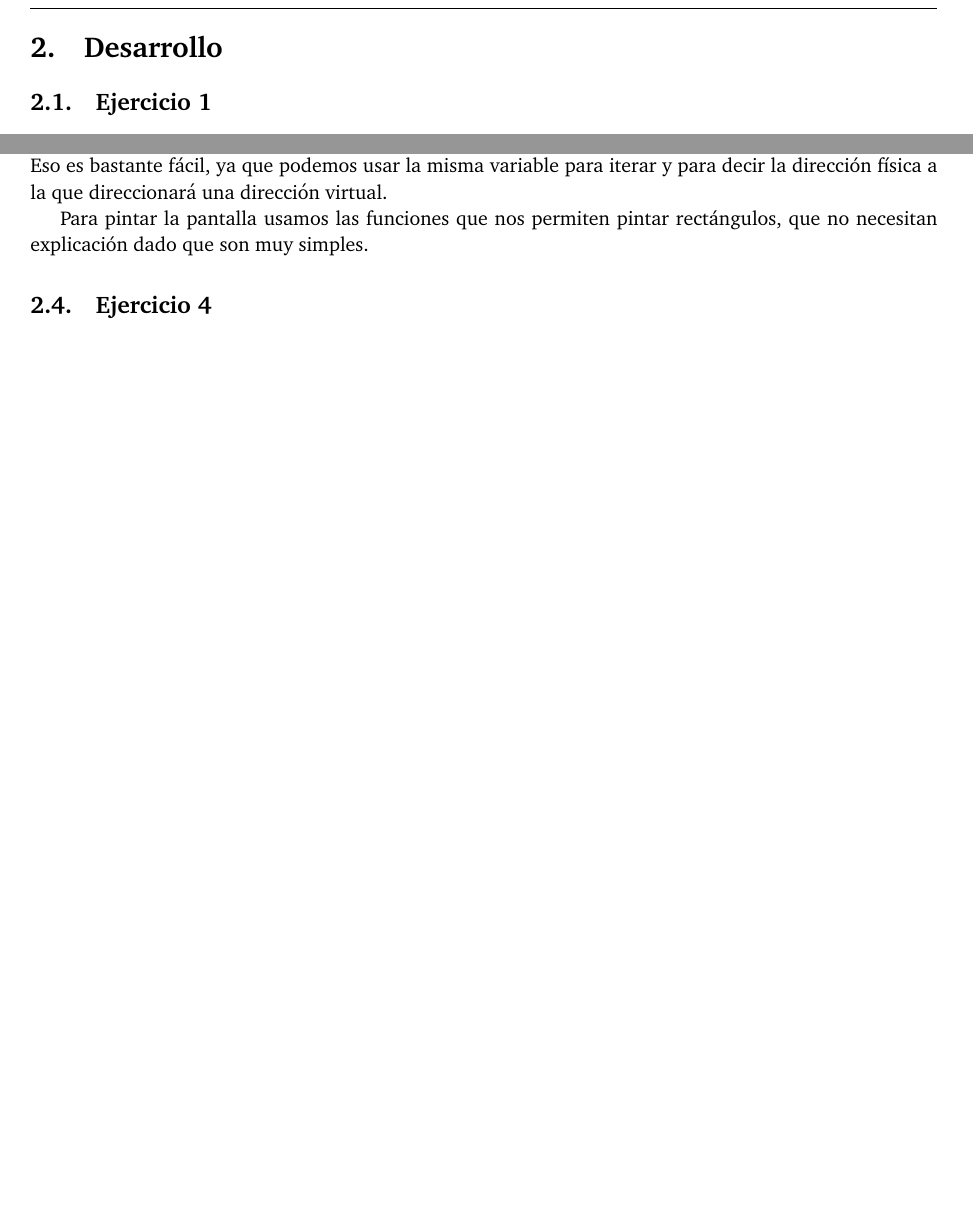
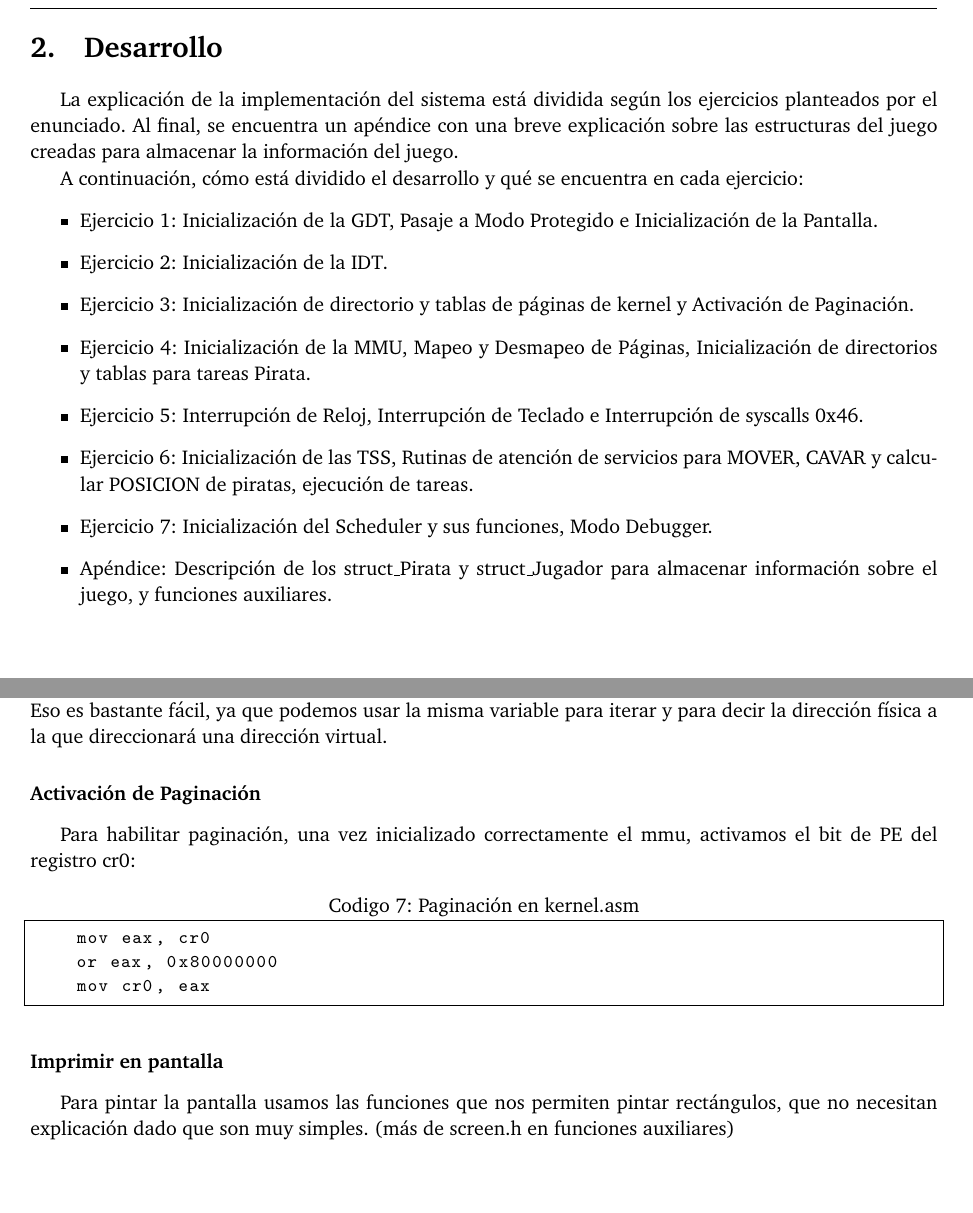
Before and after one commit to axelmaddonni/orga2-tp3, a LaTeX document (informe/informe.tex, which reads informe/desarrollo.tex, informe/ejercicio3.tex): two parts of pages 4 and 7 of 14 before the commit and two parts of pages 4 and 8 of 20 after it, joined at a grey line, cut so that both start at the same text, the shorter picture padded with empty space. Compiled offline with pdfLaTeX.

Commit message:
informe, desarrollo

```diff
--- a/informe/desarrollo.tex
+++ b/informe/desarrollo.tex
@@ -0,0 +1,12 @@
+\par La explicación de la implementación del sistema está dividida según los ejercicios planteados por el enunciado. Al final, se encuentra un apéndice con una breve explicación sobre las estructuras del juego creadas para almacenar la información del juego.
+\par A continuación, cómo está dividido el desarrollo y qué se encuentra en cada ejercicio:
+\begin{itemize}
+\item Ejercicio 1: Inicialización de la GDT, Pasaje a Modo Protegido e Inicialización de la Pantalla.
+\item Ejercicio 2: Inicialización de la IDT.
+\item Ejercicio 3: Inicialización de directorio y tablas de páginas de kernel y Activación de Paginación.
+\item Ejercicio 4: Inicialización de la MMU, Mapeo y Desmapeo de Páginas, Inicialización de directorios y tablas para tareas Pirata.
+\item Ejercicio 5: Interrupción de Reloj, Interrupción de Teclado e Interrupción de syscalls 0x46.
+\item Ejercicio 6: Inicialización de las TSS, Rutinas de atención de servicios para MOVER, CAVAR y calcular POSICION de piratas, ejecución de tareas.
+\item Ejercicio 7: Inicialización del Scheduler y sus funciones, Modo Debugger.
+\item Apéndice: Descripción de los struct_Pirata y struct_Jugador para almacenar información sobre el juego, y funciones auxiliares.
+\end{itemize}
--- a/informe/ejercicio3.tex
+++ b/informe/ejercicio3.tex
@@ -2,5 +4,15 @@
 
 \par Luego inicializamos la tabla de kernel, que está en identity mapping, como dijimos anteriormente. Eso es bastante fácil, ya que podemos usar la misma variable para iterar y para decir la dirección física a la que direccionará una dirección virtual.
 
+\subsubsection*{Activación de Paginación}
 
-\par Para pintar la pantalla usamos las funciones que nos permiten pintar rectángulos, que no necesitan explicación dado que son muy simples.
+\par Para habilitar paginación, una vez inicializado correctamente el mmu, activamos el bit de PE del registro cr0:
+\begin{lstlisting} [caption={Paginación en kernel.asm}],label=paginacion]
+    mov eax, cr0
+    or eax, 0x80000000
+    mov cr0, eax
+\end{lstlisting}
+
+\subsubsection*{Imprimir en pantalla}
+
+\par Para pintar la pantalla usamos las funciones que nos permiten pintar rectángulos, que no necesitan explicación dado que son muy simples. (más de screen.h en funciones auxiliares)
```
Also changed, not shown: informe/ejercicio1.tex (+2 -8 lines), informe/ejercicio4.tex (+0 -3 lines), informe/ejercicio6tss.tex (+12 -19 lines), informe/informe.tex (+16 -0 lines), informe/informe.pdf, informe/ejercicio3.tex (4 more changed lines), 1 other file.
